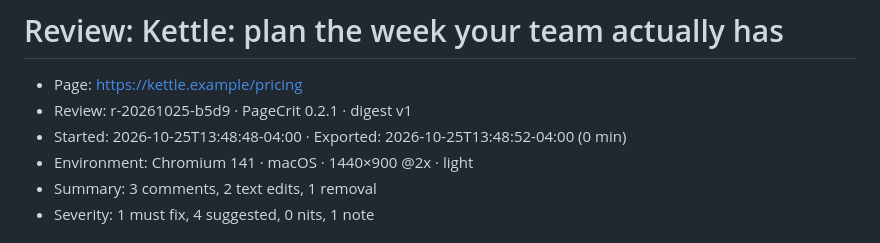
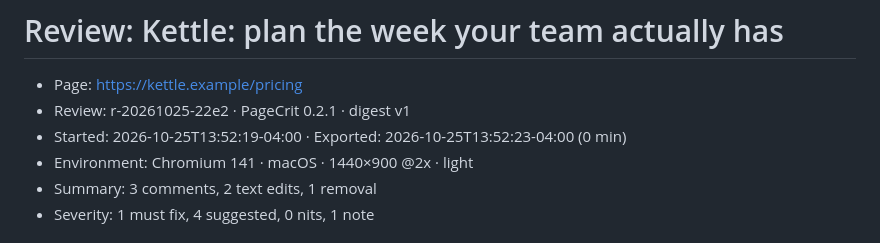
Before and after one commit to aroc/pagecrit, a Markdown page: site/assets/sample-review.md, the part around the change. GitHub-like rendering.

```diff
--- a/site/assets/sample-review.md
+++ b/site/assets/sample-review.md
@@ -1,8 +1,8 @@
 # Review: Kettle: plan the week your team actually has
 
 - Page: https://kettle.example/pricing
-- Review: r-20261025-b5d9 · PageCrit 0.2.1 · digest v1
-- Started: 2026-10-25T13:48:48-04:00 · Exported: 2026-10-25T13:48:52-04:00 (0 min)
+- Review: r-20261025-22e2 · PageCrit 0.2.1 · digest v1
+- Started: 2026-10-25T13:52:19-04:00 · Exported: 2026-10-25T13:52:23-04:00 (0 min)
 - Environment: Chromium 141 · macOS · 1440×900 @2x · light
 - Summary: 3 comments, 2 text edits, 1 removal
 - Severity: 1 must fix, 4 suggested, 0 nits, 1 note
```
Also changed, not shown: README.md (+3 -3 lines), site/assets/pill.png, site/assets/readme-banner.png, 2 other files.
